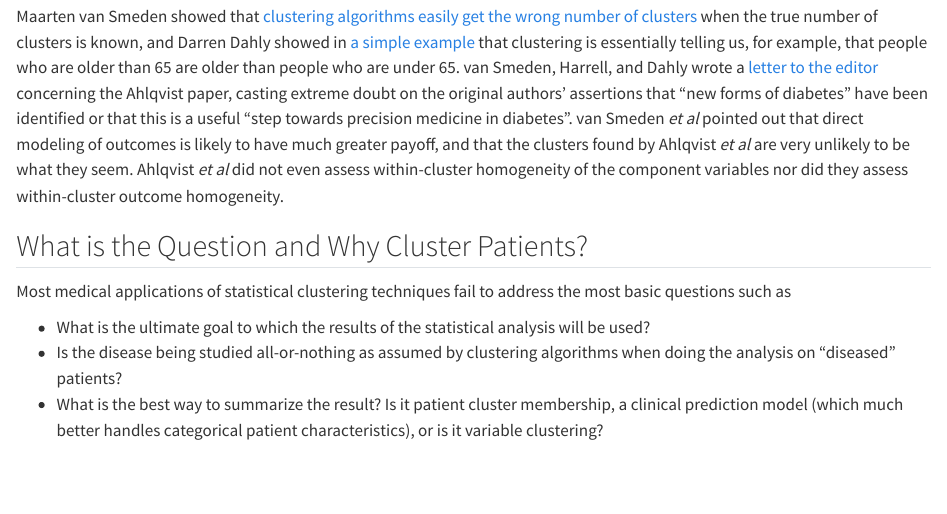
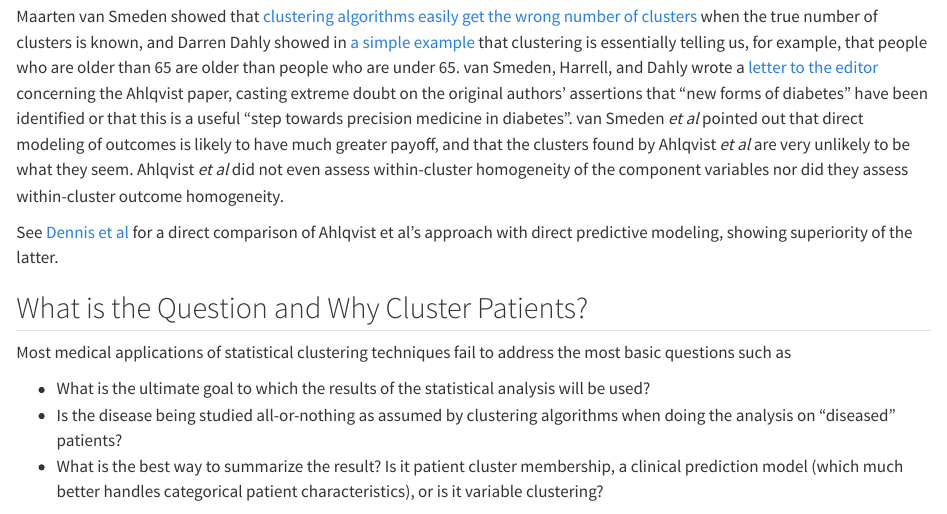
Before and after one commit to harrelfe/st, a Quarto document (post/cluster/index.qmd): the page in a window 1100 px wide, from 400 px down. Rendered offline with R 4.5, knitr and Pandoc in place of Quarto, with nearby package versions.

Commit message:
added new reference

```diff
--- a/post/cluster/index.qmd
+++ b/post/cluster/index.qmd
@@ -15,6 +15,8 @@ description: "Patient clustering, often described as the finding of new phenotyp
 Clustering of patients to find new "phenotypes" is now a fad.  For example, repeating the false assertion that [diabetes was ever a binary diagnosis](https://www.acpjournals.org/doi/10.7326/0003-4819-149-3-200808050-00010), Ahlqvist _et al_ claimed [to have found 5 diabetes subtypes](https://www.thelancet.com/journals/landia/article/PIIS2213-8587(18)30051-2) using a purely statistical analysis not driven by clinical knowledge.  What they found is likely just inefficient prognostic stratification that could be improved upon by directly relating patient characteristics to outcomes.
 
 Maarten van Smeden showed that [clustering algorithms easily get the wrong number of clusters](https://x.com/MaartenvSmeden/status/970237614413570048) when the true number of clusters is known, and Darren Dahly showed in [a simple example](https://darrendahly.github.io/post/cluster) that clustering is essentially telling us, for example, that people who are older than 65 are older than people who are under 65.  van Smeden, Harrell, and Dahly wrote a [letter to the editor](https://www.thelancet.com/journals/landia/article/PIIS2213-8587(18)30124-4/fulltext) concerning the Ahlqvist paper, casting extreme doubt on the original authors' assertions that "new forms of diabetes" have been identified or that this is a useful "step towards precision medicine in diabetes".  van Smeden _et al_ pointed out that direct modeling of outcomes is likely to have much greater payoff, and that the clusters found by Ahlqvist _et al_ are very unlikely to be what they seem.  Ahlqvist _et al_ did not even assess within-cluster homogeneity of the component variables nor did they assess within-cluster outcome homogeneity.
+
+See [Dennis et al](https://www.sciencedirect.com/science/article/pii/S2213858719300877?ssrnid=3314442&dgcid=SSRN_redirect_SD) for a direct comparison of Ahlqvist et al's approach with direct predictive modeling, showing superiority of the latter.
 
 ## What is the Question and Why Cluster Patients?
 
```
